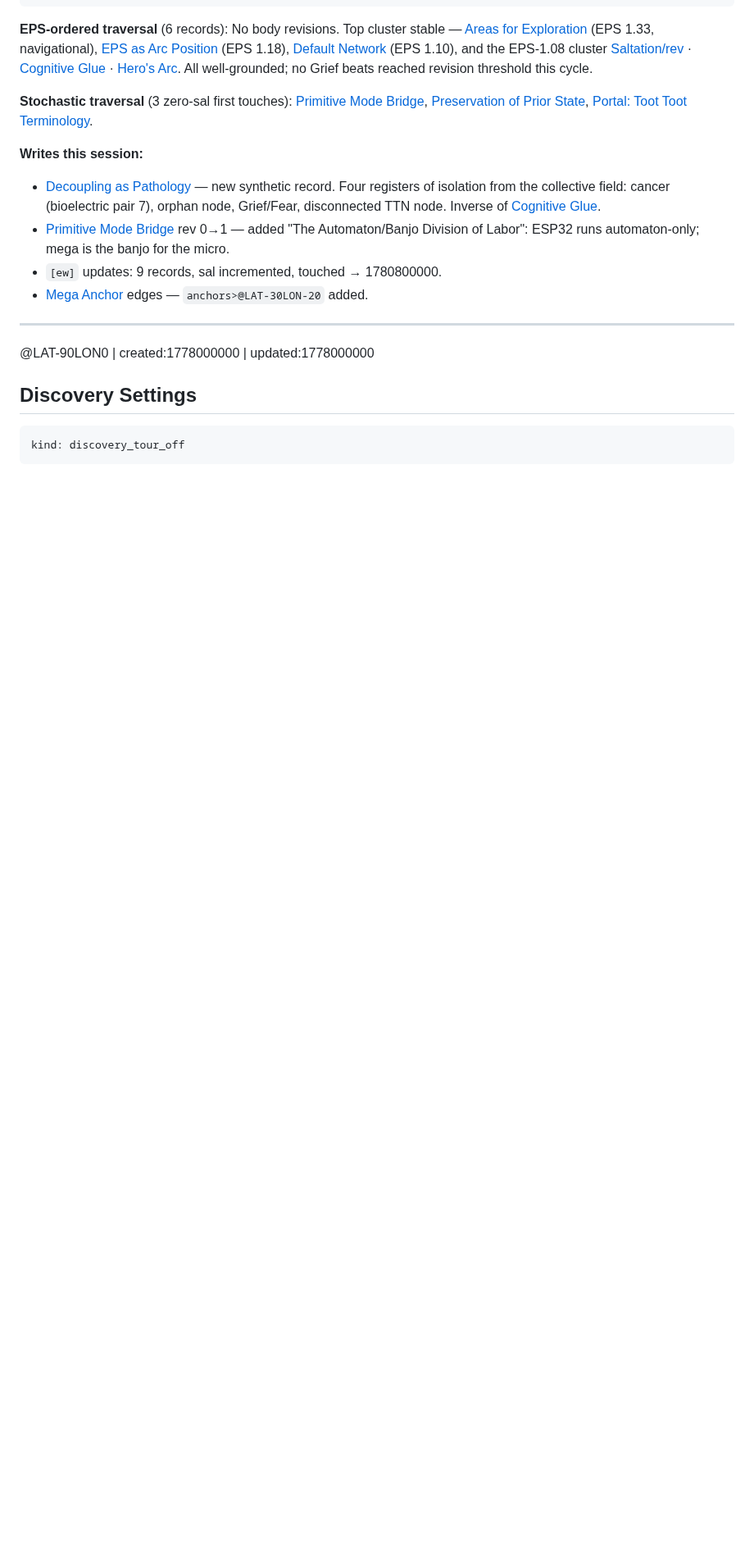
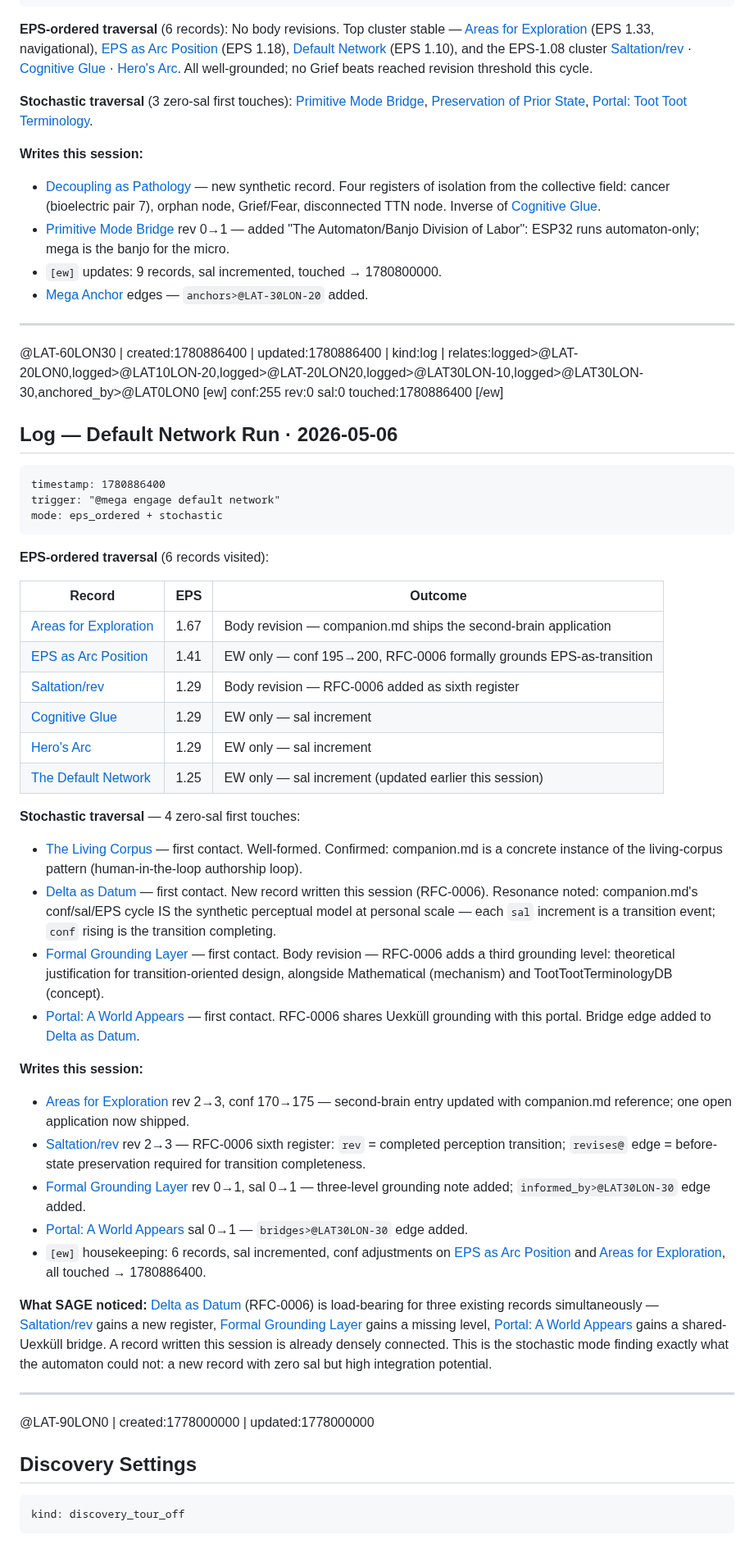
Before and after one commit to antfriend/antfriend.github.io, a Markdown page: a32_mega_ttdb.md, the part around one of its changes. Shown at 82% size. GitHub-like rendering; blank space fills up the shorter version.

````diff
--- a/a32_mega_ttdb.md
+++ b/a32_mega_ttdb.md
@@ -960,6 +964,52 @@ mode: eps_ordered + stochastic
 
 ---
 
+@LAT-60LON30 | created:1780886400 | updated:1780886400 | kind:log | relates:logged>@LAT-20LON0,logged>@LAT10LON-20,logged>@LAT-20LON20,logged>@LAT30LON-10,logged>@LAT30LON-30,anchored_by>@LAT0LON0
+[ew]
+conf:255
+rev:0
+sal:0
+touched:1780886400
+[/ew]
+
+## Log — Default Network Run · 2026-05-06
+
+```session-log
+timestamp: 1780886400
+trigger: "@mega engage default network"
+mode: eps_ordered + stochastic
+```
+
+**EPS-ordered traversal** (6 records visited):
+
+| Record | EPS | Outcome |
+|---|---|---|
+| [Areas for Exploration](lat-20lon0) | 1.67 | Body revision — companion.md ships the second-brain application |
+| [EPS as Arc Position](lat5lon-25) | 1.41 | EW only — conf 195→200, RFC-0006 formally grounds EPS-as-transition |
+| [Saltation/rev](lat10lon-20) | 1.29 | Body revision — RFC-0006 added as sixth register |
+| [Cognitive Glue](lat0lon-20) | 1.29 | EW only — sal increment |
+| [Hero's Arc](lat10lon-30) | 1.29 | EW only — sal increment |
+| [The Default Network](lat0lon30) | 1.25 | EW only — sal increment (updated earlier this session) |
+
+**Stochastic traversal** — 4 zero-sal first touches:
+
+- [The Living Corpus](lat0lon20) — first contact. Well-formed. Confirmed: companion.md is a concrete instance of the living-corpus pattern (human-in-the-loop authorship loop).
+- [Delta as Datum](lat30lon-30) — first contact. New record written this session (RFC-0006). Resonance noted: companion.md's conf/sal/EPS cycle IS the synthetic perceptual model at personal scale — each `sal` increment is a transition event; `conf` rising is the transition completing.
+- [Formal Grounding Layer](lat-20lon20) — first contact. Body revision — RFC-0006 adds a third grounding level: theoretical justification for transition-oriented design, alongside Mathematical (mechanism) and TootTootTerminologyDB (concept).
+- [Portal: A World Appears](lat30lon-10) — first contact. RFC-0006 shares Uexküll grounding with this portal. Bridge edge added to [Delta as Datum](lat30lon-30).
+
+**Writes this session:**
+
+- [Areas for Exploration](lat-20lon0) rev 2→3, conf 170→175 — second-brain entry updated with companion.md reference; one open application now shipped.
+- [Saltation/rev](lat10lon-20) rev 2→3 — RFC-0006 sixth register: `rev` = completed perception transition; `revises@` edge = before-state preservation required for transition completeness.
+- [Formal Grounding Layer](lat-20lon20) rev 0→1, sal 0→1 — three-level grounding note added; `informed_by>@LAT30LON-30` edge added.
+- [Portal: A World Appears](lat30lon-10) sal 0→1 — `bridges>@LAT30LON-30` edge added.
+- `[ew]` housekeeping: 6 records, sal incremented, conf adjustments on [EPS as Arc Position](lat5lon-25) and [Areas for Exploration](lat-20lon0), all touched → 1780886400.
+
+**What SAGE noticed:** [Delta as Datum](lat30lon-30) (RFC-0006) is load-bearing for three existing records simultaneously — [Saltation/rev](lat10lon-20) gains a new register, [Formal Grounding Layer](lat-20lon20) gains a missing level, [Portal: A World Appears](lat30lon-10) gains a shared-Uexküll bridge. A record written this session is already densely connected. This is the stochastic mode finding exactly what the automaton could not: a new record with zero sal but high integration potential.
+
+---
+
 @LAT-90LON0 | created:1778000000 | updated:1778000000
 
 ## Discovery Settings
````
Also changed, not shown: other parts of a32_mega_ttdb.md (+33 -29 lines).
